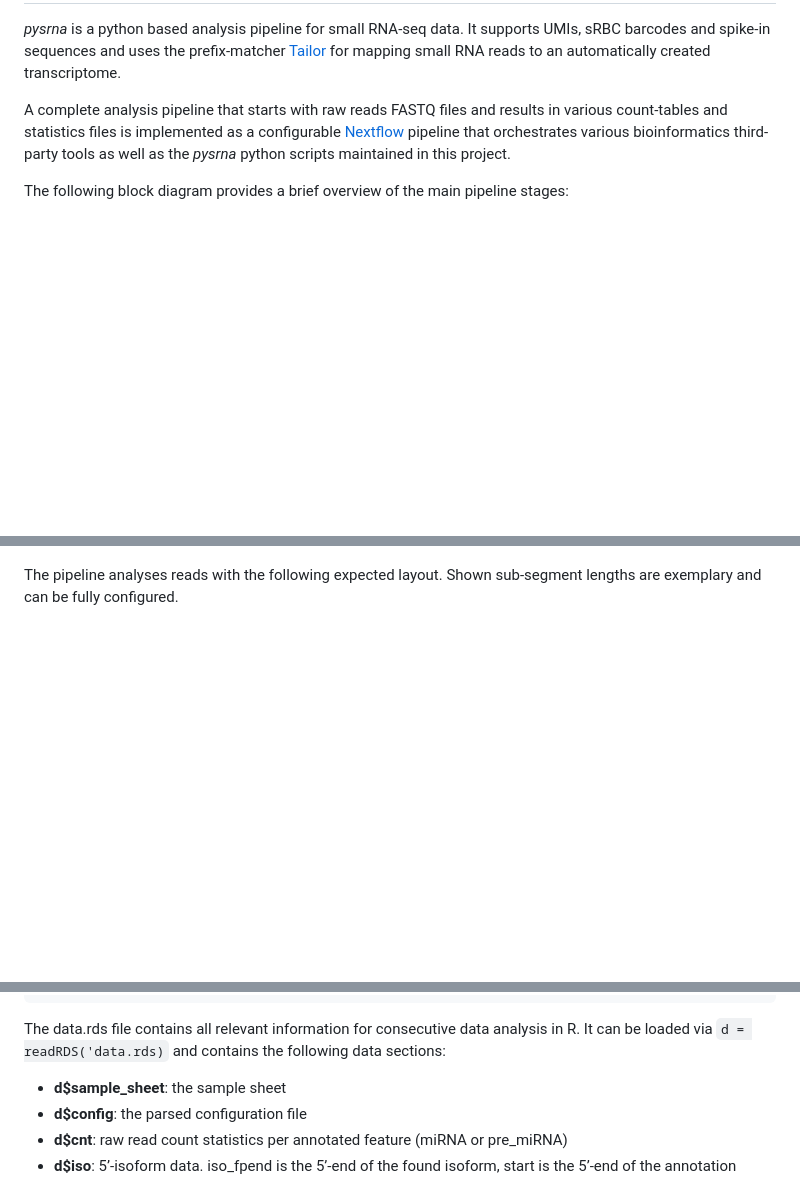
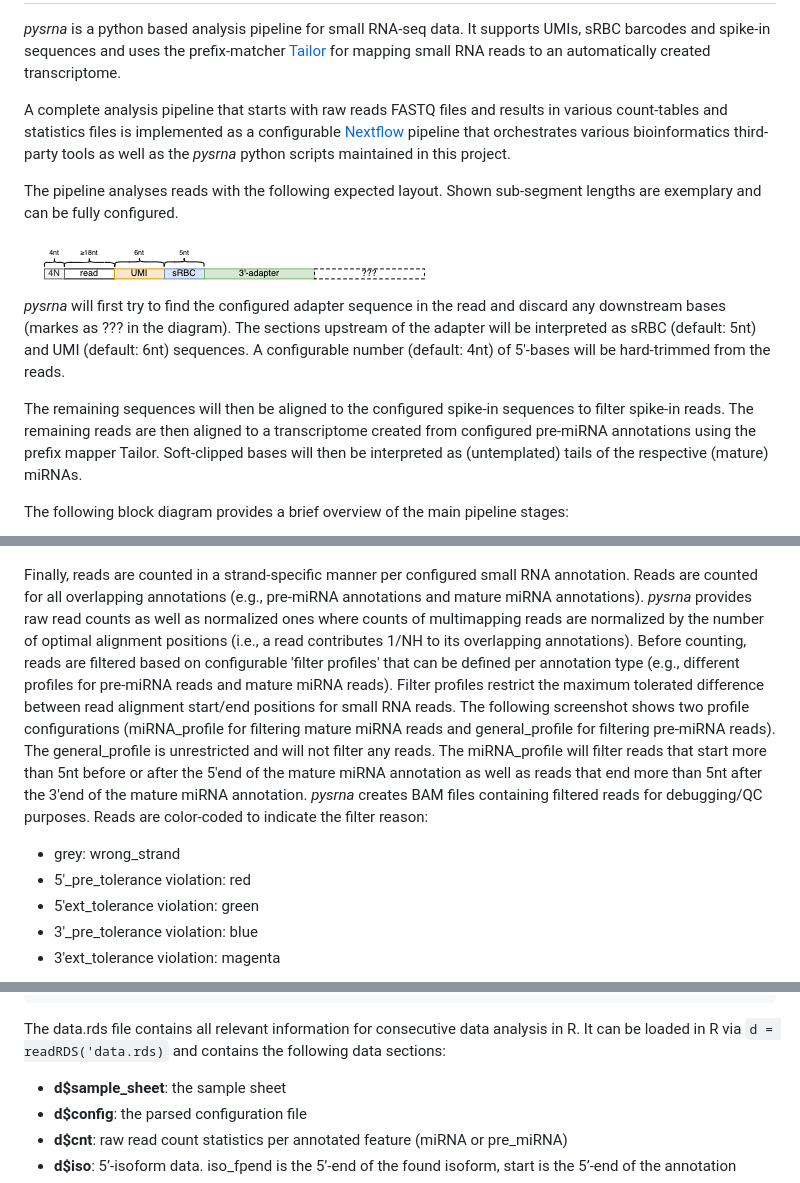
Before and after one commit to popitsch/pysrna, a Markdown page: README.md, 3 parts joined by grey strips. Drawn GitHub-style; blank space fills up the shorter version.

Commit message:
improved readme

```diff
--- a/README.md
+++ b/README.md
@@ -17,9 +17,38 @@ Overview
 
 A complete analysis pipeline that starts with raw reads FASTQ files and results in various count-tables and statistics files is implemented as a configurable [Nextflow](https://www.nextflow.io/) pipeline that orchestrates various  bioinformatics third-party tools as well as the *pysrna* python scripts maintained in this project.
 
+The pipeline analyses reads with the following expected layout. Shown sub-segment lengths are exemplary and can be fully configured.
+
+![pysrna_read_layout](docs/pysrna_read_layout.png "pysrna read layout")
+
+*pysrna* will first try to find the configured adapter sequence in the read and discard any downstream bases (markes as ??? in the diagram).
+The sections upstream of the adapter will be interpreted as sRBC (default: 5nt) and UMI (default: 6nt) sequences.
+A configurable number (default: 4nt) of 5'-bases will be hard-trimmed from the reads.
+
+The remaining sequences will then be aligned to the configured spike-in sequences to filter spike-in reads.
+The remaining reads are then aligned to a transcriptome created from configured pre-miRNA annotations using
+the prefix mapper Tailor. Soft-clipped bases will then be interpreted as (untemplated) tails of the respective
+(mature) miRNAs.
+
 The following block diagram provides a brief overview of the main pipeline stages:
 
 ![pysrna_block_diagram](docs/pysrna_block_diagram.png "pysrna block-diagram")
 
-The pipeline analyses reads with the following expected layout. Shown sub-segment lengths are exemplary and can be fully configured.
+Finally, reads are counted in a strand-specific manner per configured small RNA annotation. Reads are counted for
+all overlapping annotations (e.g., pre-miRNA annotations and mature miRNA annotations).
+*pysrna* provides raw read counts as well as normalized ones where counts of multimapping reads are normalized by
+the number of optimal alignment positions (i.e., a read contributes 1/NH to its overlapping annotations).
+Before counting, reads are filtered based on configurable 'filter profiles' that can be defined per annotation type
+(e.g., different profiles for pre-miRNA reads and mature miRNA reads). Filter profiles restrict the maximum tolerated
+difference between read alignment start/end positions for small RNA reads.
+The following screenshot shows two profile configurations (miRNA_profile for filtering mature miRNA reads and
+general_profile for filtering pre-miRNA reads). The general_profile is unrestricted and will not filter any reads.
+The miRNA_profile will filter reads that start more than 5nt before or after the 5'end of the mature miRNA annotation
+as well as reads that end more than 5nt after the 3'end of the mature miRNA annotation. *pysrna* creates BAM files
+containing filtered reads for debugging/QC purposes. Reads are color-coded to indicate the filter reason:
+* grey: wrong_strand
+* 5'_pre_tolerance violation: red
+* 5'ext_tolerance violation: green
+* 3'_pre_tolerance violation: blue
+* 3'ext_tolerance violation: magenta
 
@@ -218,7 +247,7 @@ If everything works as expected, the *results/* folder should contain the follow
 	├── transcriptome              # The automatically created srna transcriptome
 	└── unmapped_reads_downsampled # FASTQ files containing  **samples**  of unmapped reads.
 
-The data.rds file contains all relevant information for consecutive data analysis in R. It can be loaded via `d = readRDS('data.rds)` and contains the following data sections:
+The data.rds file contains all relevant information for consecutive data analysis in R. It can be loaded in R via `d = readRDS('data.rds)` and contains the following data sections:
 -   **d$sample_sheet**: the sample sheet
 -   **d$config**: the parsed configuration file
 -   **d$cnt**: raw read count statistics per annotated feature (miRNA or pre_miRNA)
```
Also changed, not shown: other parts of README.md (+8 -8 lines).
